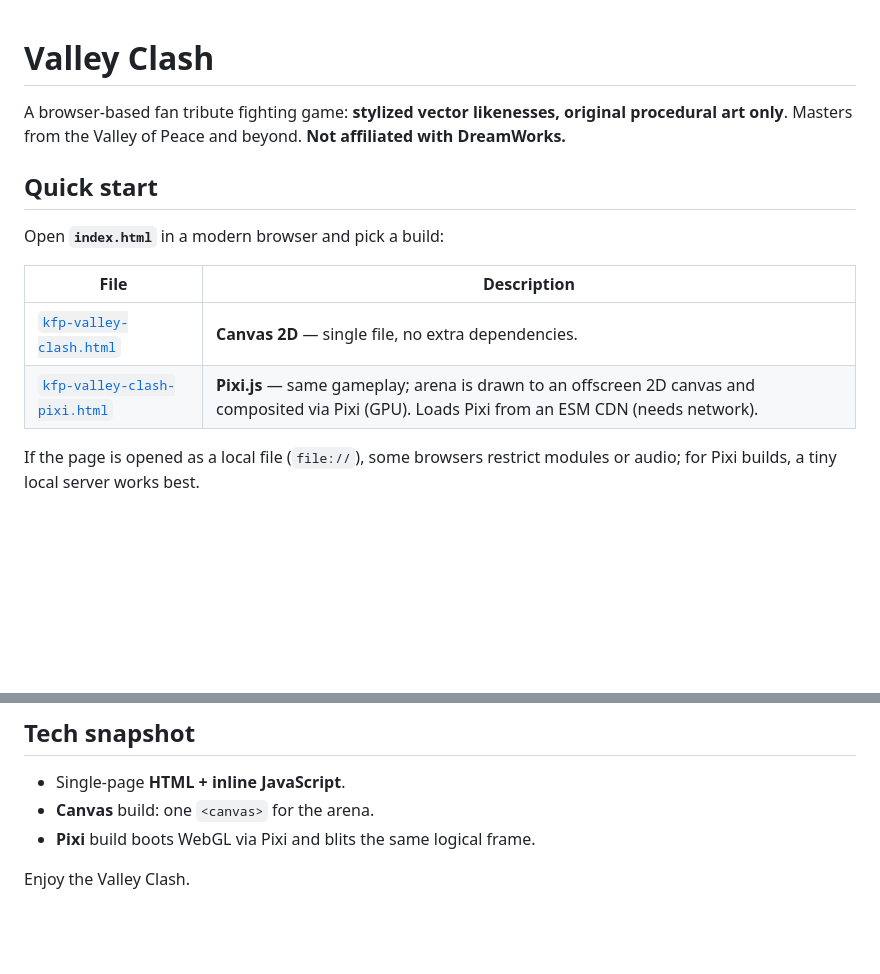
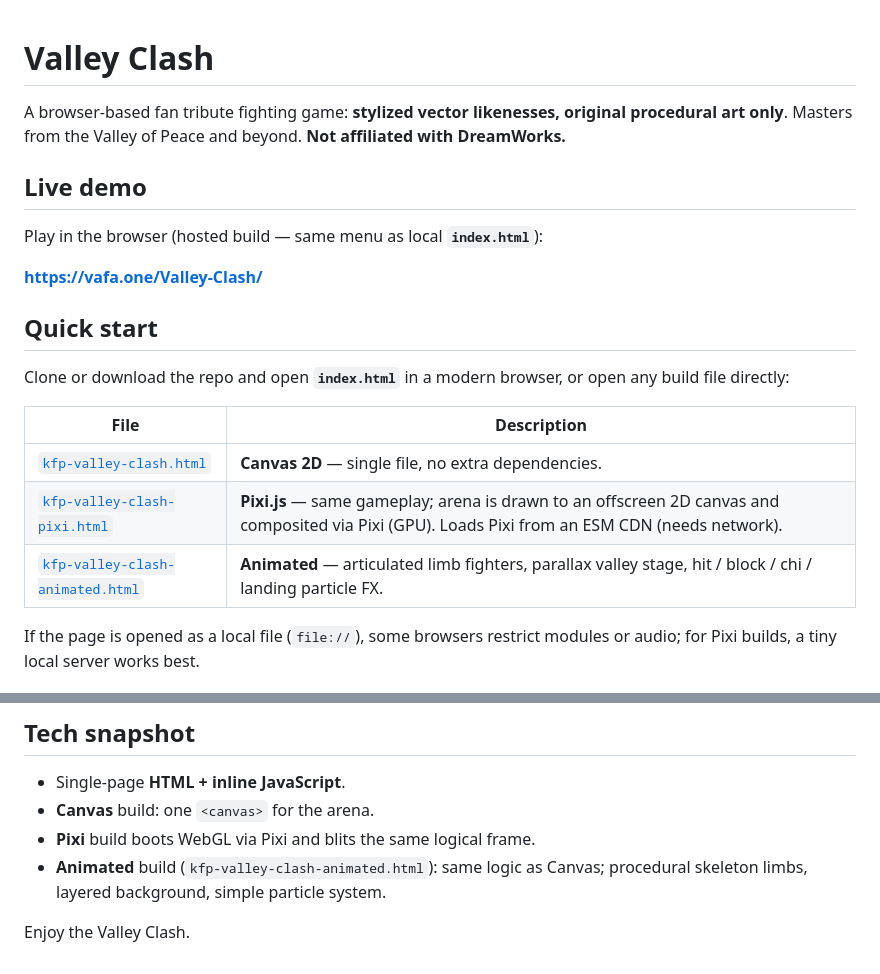
Before and after one commit to mvonline/Valley-Clash, a Markdown page: README.md, 2 parts joined by grey strips. Drawn GitHub-style; blank space fills up the shorter version.

Commit message:
Update README to include live demo link and details for the new animated build

```diff
--- a/README.md
+++ b/README.md
@@ -2,14 +2,21 @@
 
 A browser-based fan tribute fighting game: **stylized vector likenesses, original procedural art only**. Masters from the Valley of Peace and beyond. **Not affiliated with DreamWorks.**
 
+## Live demo
+
+Play in the browser (hosted build — same menu as local **`index.html`**):
+
+**[https://vafa.one/Valley-Clash/](https://vafa.one/Valley-Clash/)**
+
 ## Quick start
 
-Open **`index.html`** in a modern browser and pick a build:
+Clone or download the repo and open **`index.html`** in a modern browser, or open any build file directly:
 
 | File | Description |
 |------|-------------|
 | [`kfp-valley-clash.html`](kfp-valley-clash.html) | **Canvas 2D** — single file, no extra dependencies. |
 | [`kfp-valley-clash-pixi.html`](kfp-valley-clash-pixi.html) | **Pixi.js** — same gameplay; arena is drawn to an offscreen 2D canvas and composited via Pixi (GPU). Loads Pixi from an ESM CDN (needs network). |
+| [`kfp-valley-clash-animated.html`](kfp-valley-clash-animated.html) | **Animated** — articulated limb fighters, parallax valley stage, hit / block / chi / landing particle FX. |
 
 If the page is opened as a local file (`file://`), some browsers restrict modules or audio; for Pixi builds, a tiny local server works best.
 
@@ -86,5 +93,6 @@ Some later-film characters **reuse** another fighter’s procedural silhouette f
 - Single-page **HTML + inline JavaScript**.
 - **Canvas** build: one `<canvas>` for the arena.
 - **Pixi** build boots WebGL via Pixi and blits the same logical frame.
+- **Animated** build (`kfp-valley-clash-animated.html`): same logic as Canvas; procedural skeleton limbs, layered background, simple particle system.
 
 Enjoy the Valley Clash.
```
